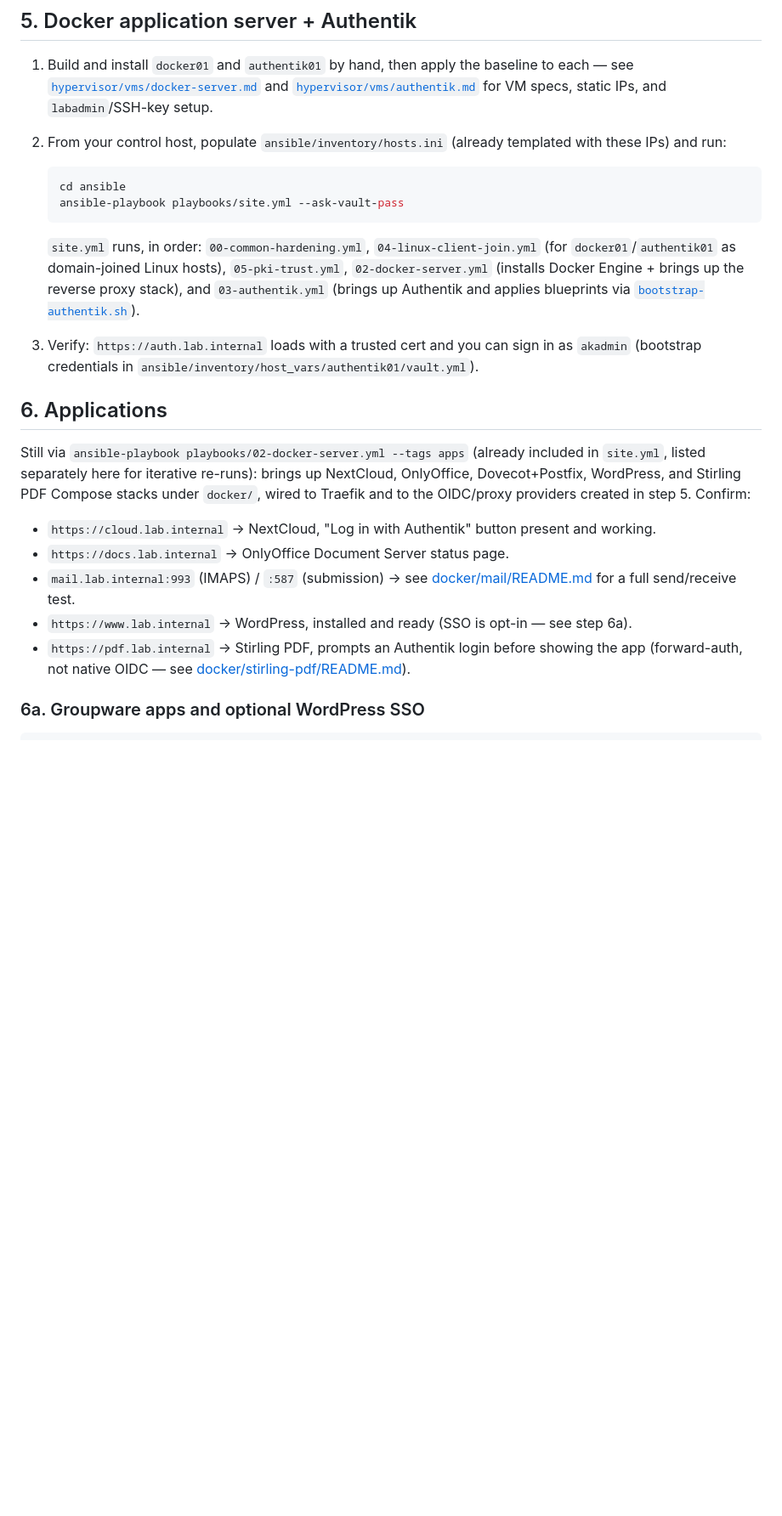
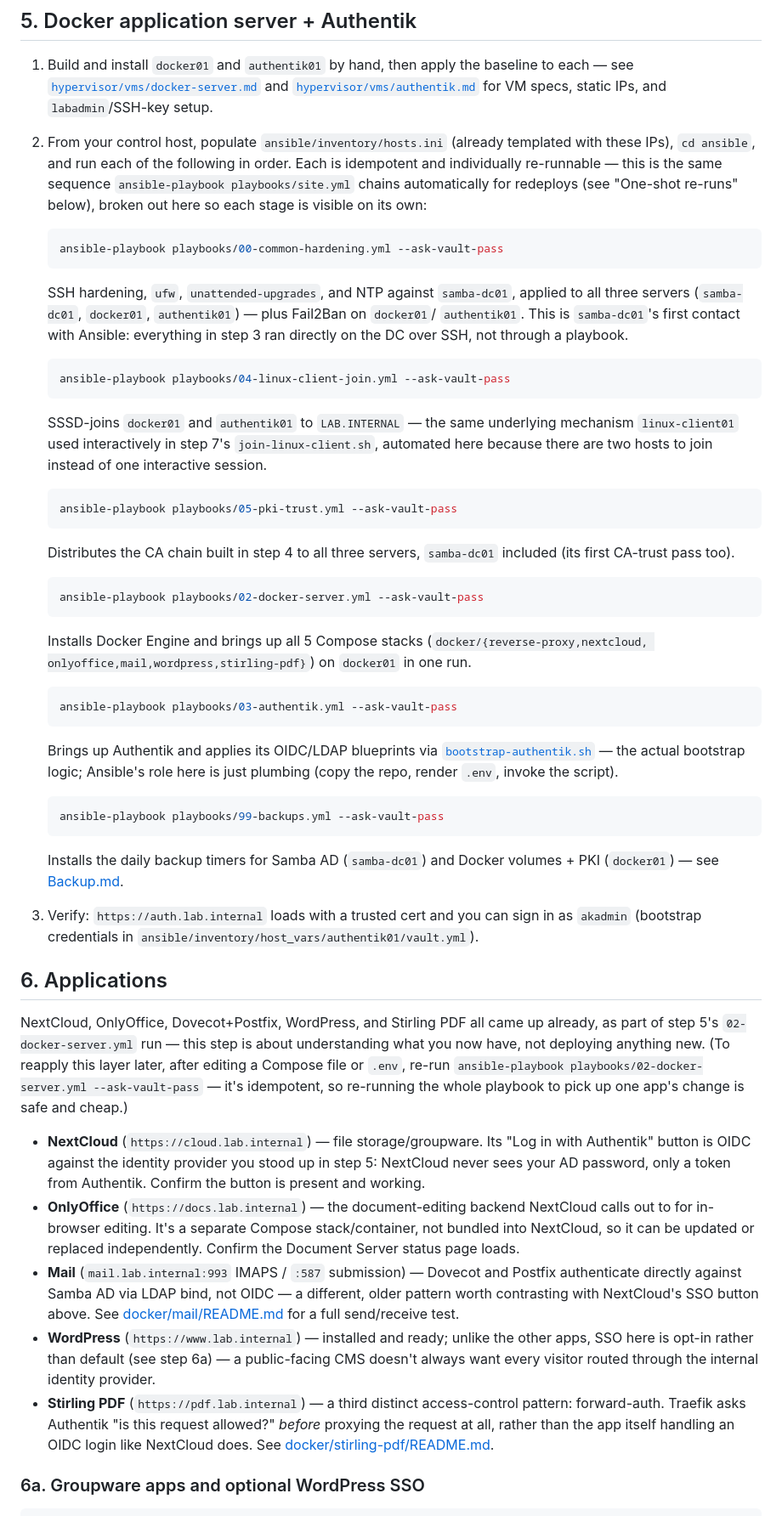
Before and after one commit to LibreOpsLab/lab-small-business, a Markdown page: docs/DeploymentGuide.md, the part around the change. Shown at 85% size. GitHub-like rendering; blank space fills up the shorter version.

Commit message:
Restructure DeploymentGuide.md steps 5-6 into staged, explained playbook runs
Step 5 now runs each of the 6 app-layer playbooks individually (matching
site.yml's own dependency order) instead of one site.yml invocation, with a
short "what this does and why" per stage. Step 6 turns the per-app
verification checklist into short narrative paragraphs contrasting
NextCloud's OIDC SSO, mail's direct LDAP bind, and Stirling PDF's
forward-auth - and drops a stale "--tags apps" reference that pointed at
tags no role or playbook actually defines.

Co-Authored-By: Claude Sonnet 5 <noreply@anthropic.com>

````diff
--- a/docs/DeploymentGuide.md
+++ b/docs/DeploymentGuide.md
@@ -131,36 +131,88 @@ issued `samba-dc01.lab.internal` cert/key into `/etc/samba/tls/` on the DC and e
    [`hypervisor/vms/authentik.md`](../hypervisor/vms/authentik.md) for VM specs, static IPs, and
    `labadmin`/SSH-key setup.
 2. From your control host, populate `ansible/inventory/hosts.ini` (already templated with these
-   IPs) and run:
+   IPs), `cd ansible`, and run each of the following in order. Each is idempotent and
+   individually re-runnable — this is the same sequence `ansible-playbook playbooks/site.yml`
+   chains automatically for redeploys (see "One-shot re-runs" below), broken out here so each
+   stage is visible on its own:
 
    ```bash
-   cd ansible
-   ansible-playbook playbooks/site.yml --ask-vault-pass
+   ansible-playbook playbooks/00-common-hardening.yml --ask-vault-pass
    ```
 
-   `site.yml` runs, in order: `00-common-hardening.yml`, `04-linux-client-join.yml` (for
-   `docker01`/`authentik01` as domain-joined Linux hosts), `05-pki-trust.yml`,
-   `02-docker-server.yml` (installs Docker Engine + brings up the reverse proxy stack), and
-   `03-authentik.yml` (brings up Authentik and applies blueprints via
-   [`bootstrap-authentik.sh`](../authentik/scripts/bootstrap-authentik.sh)).
+   SSH hardening, `ufw`, `unattended-upgrades`, and NTP against `samba-dc01`, applied to all
+   three servers (`samba-dc01`, `docker01`, `authentik01`) — plus Fail2Ban on `docker01`/
+   `authentik01`. This is `samba-dc01`'s first contact with Ansible: everything in step 3 ran
+   directly on the DC over SSH, not through a playbook.
+
+   ```bash
+   ansible-playbook playbooks/04-linux-client-join.yml --ask-vault-pass
+   ```
+
+   SSSD-joins `docker01` and `authentik01` to `LAB.INTERNAL` — the same underlying mechanism
+   `linux-client01` used interactively in step 7's `join-linux-client.sh`, automated here
+   because there are two hosts to join instead of one interactive session.
+
+   ```bash
+   ansible-playbook playbooks/05-pki-trust.yml --ask-vault-pass
+   ```
+
+   Distributes the CA chain built in step 4 to all three servers, `samba-dc01` included (its
+   first CA-trust pass too).
+
+   ```bash
+   ansible-playbook playbooks/02-docker-server.yml --ask-vault-pass
+   ```
+
+   Installs Docker Engine and brings up all 5 Compose stacks (`docker/{reverse-proxy,nextcloud,
+   onlyoffice,mail,wordpress,stirling-pdf}`) on `docker01` in one run.
+
+   ```bash
+   ansible-playbook playbooks/03-authentik.yml --ask-vault-pass
+   ```
+
+   Brings up Authentik and applies its OIDC/LDAP blueprints via
+   [`bootstrap-authentik.sh`](../authentik/scripts/bootstrap-authentik.sh) — the actual
+   bootstrap logic; Ansible's role here is just plumbing (copy the repo, render `.env`, invoke
+   the script).
+
+   ```bash
+   ansible-playbook playbooks/99-backups.yml --ask-vault-pass
+   ```
+
+   Installs the daily backup timers for Samba AD (`samba-dc01`) and Docker volumes + PKI
+   (`docker01`) — see [Backup.md](Backup.md).
 
 3. Verify: `https://auth.lab.internal` loads with a trusted cert and you can sign in as
    `akadmin` (bootstrap credentials in `ansible/inventory/host_vars/authentik01/vault.yml`).
 
 ## 6. Applications
 
-Still via `ansible-playbook playbooks/02-docker-server.yml --tags apps` (already included in
-`site.yml`, listed separately here for iterative re-runs): brings up NextCloud, OnlyOffice,
-Dovecot+Postfix, WordPress, and Stirling PDF Compose stacks under `docker/`, wired to Traefik
-and to the OIDC/proxy providers created in step 5. Confirm:
+NextCloud, OnlyOffice, Dovecot+Postfix, WordPress, and Stirling PDF all came up already, as part
+of step 5's `02-docker-server.yml` run — this step is about understanding what you now have, not
+deploying anything new. (To reapply this layer later, after editing a Compose file or `.env`,
+re-run `ansible-playbook playbooks/02-docker-server.yml --ask-vault-pass` — it's idempotent, so
+re-running the whole playbook to pick up one app's change is safe and cheap.)
 
-- `https://cloud.lab.internal` → NextCloud, "Log in with Authentik" button present and working.
-- `https://docs.lab.internal` → OnlyOffice Document Server status page.
-- `mail.lab.internal:993` (IMAPS) / `:587` (submission) → see
+- **NextCloud** (`https://cloud.lab.internal`) — file storage/groupware. Its "Log in with
+  Authentik" button is OIDC against the identity provider you stood up in step 5: NextCloud
+  never sees your AD password, only a token from Authentik. Confirm the button is present and
+  working.
+- **OnlyOffice** (`https://docs.lab.internal`) — the document-editing backend NextCloud calls
+  out to for in-browser editing. It's a separate Compose stack/container, not bundled into
+  NextCloud, so it can be updated or replaced independently. Confirm the Document Server status
+  page loads.
+- **Mail** (`mail.lab.internal:993` IMAPS / `:587` submission) — Dovecot and Postfix authenticate
+  directly against Samba AD via LDAP bind, not OIDC — a different, older pattern worth
+  contrasting with NextCloud's SSO button above. See
   [docker/mail/README.md](../docker/mail/README.md) for a full send/receive test.
-- `https://www.lab.internal` → WordPress, installed and ready (SSO is opt-in — see step 6a).
-- `https://pdf.lab.internal` → Stirling PDF, prompts an Authentik login before showing the app
-  (forward-auth, not native OIDC — see [docker/stirling-pdf/README.md](../docker/stirling-pdf/README.md)).
+- **WordPress** (`https://www.lab.internal`) — installed and ready; unlike the other apps, SSO
+  here is opt-in rather than default (see step 6a) — a public-facing CMS doesn't always want
+  every visitor routed through the internal identity provider.
+- **Stirling PDF** (`https://pdf.lab.internal`) — a third distinct access-control pattern:
+  forward-auth. Traefik asks Authentik "is this request allowed?" *before* proxying the request
+  at all, rather than the app itself handling an OIDC login like NextCloud does. See
+  [docker/stirling-pdf/README.md](../docker/stirling-pdf/README.md).
 
 ### 6a. Groupware apps and optional WordPress SSO
 
````
